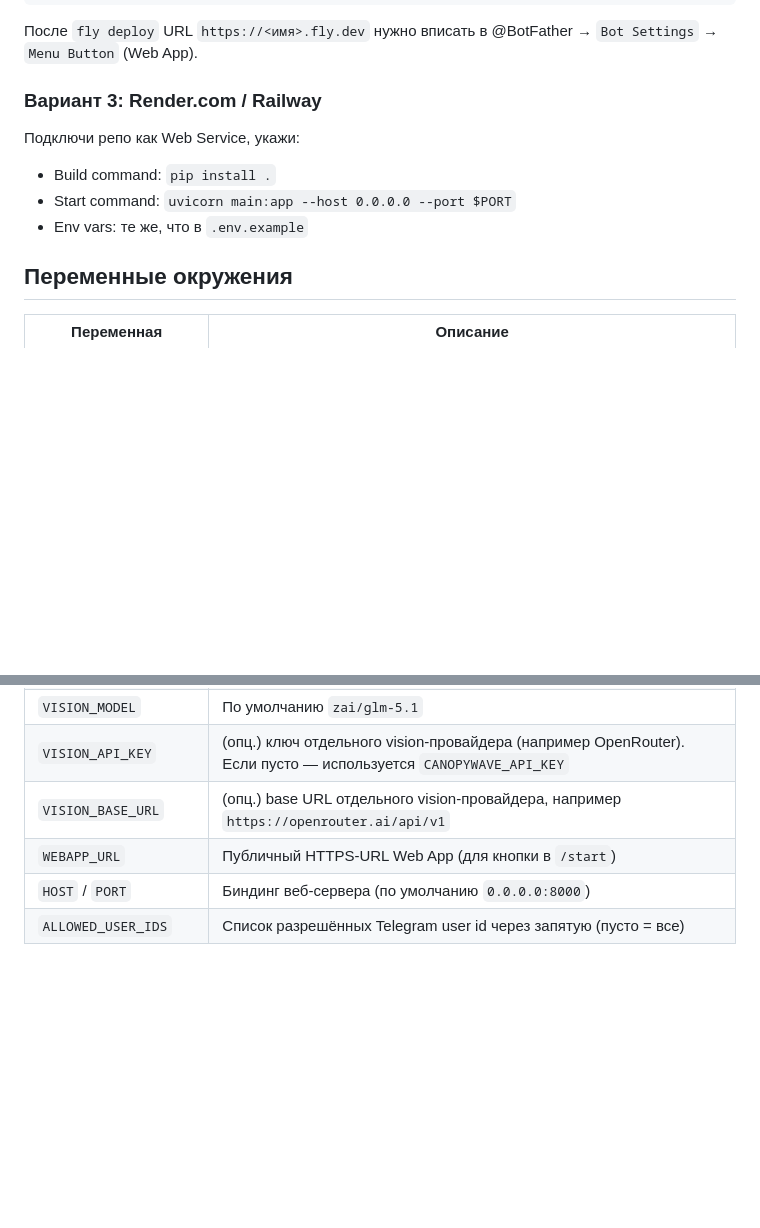
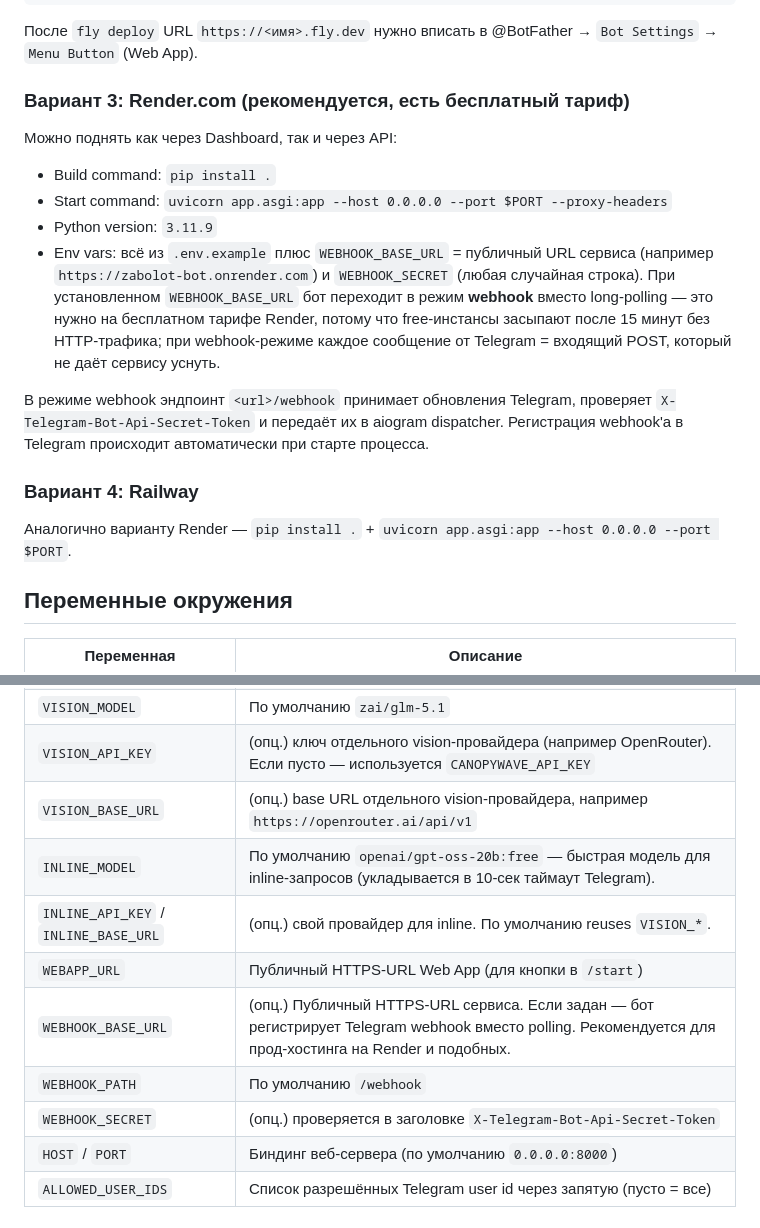
Before and after one commit to zxc155-coder/parik, a Markdown page: README.md, 2 parts joined by grey strips. Drawn GitHub-style; blank space fills up the shorter version.

Commit message:
Document Render webhook deployment in README
Co-Authored-By: Devin AI <158243242+devin-ai-integration[bot]@users.noreply.github.com>

```diff
--- a/README.md
+++ b/README.md
@@ -94,12 +94,20 @@ fly deploy
 
 После `fly deploy` URL `https://<имя>.fly.dev` нужно вписать в @BotFather → `Bot Settings` → `Menu Button` (Web App).
 
-### Вариант 3: Render.com / Railway
+### Вариант 3: Render.com (рекомендуется, есть бесплатный тариф)
 
-Подключи репо как Web Service, укажи:
+Можно поднять как через Dashboard, так и через API:
+
 - Build command: `pip install .`
-- Start command: `uvicorn main:app --host 0.0.0.0 --port $PORT`
-- Env vars: те же, что в `.env.example`
+- Start command: `uvicorn app.asgi:app --host 0.0.0.0 --port $PORT --proxy-headers`
+- Python version: `3.11.9`
+- Env vars: всё из `.env.example` плюс `WEBHOOK_BASE_URL` = публичный URL сервиса (например `https://zabolot-bot.onrender.com`) и `WEBHOOK_SECRET` (любая случайная строка). При установленном `WEBHOOK_BASE_URL` бот переходит в режим **webhook** вместо long-polling — это нужно на бесплатном тарифе Render, потому что free-инстансы засыпают после 15 минут без HTTP-трафика; при webhook-режиме каждое сообщение от Telegram = входящий POST, который не даёт сервису уснуть.
+
+В режиме webhook эндпоинт `<url>/webhook` принимает обновления Telegram, проверяет `X-Telegram-Bot-Api-Secret-Token` и передаёт их в aiogram dispatcher. Регистрация webhook'а в Telegram происходит автоматически при старте процесса.
+
+### Вариант 4: Railway
+
+Аналогично варианту Render — `pip install .` + `uvicorn app.asgi:app --host 0.0.0.0 --port $PORT`.
 
 ## Переменные окружения
 
@@ -112,7 +120,12 @@ fly deploy
 | `VISION_MODEL` | По умолчанию `zai/glm-5.1` |
 | `VISION_API_KEY` | (опц.) ключ отдельного vision-провайдера (например OpenRouter). Если пусто — используется `CANOPYWAVE_API_KEY` |
 | `VISION_BASE_URL` | (опц.) base URL отдельного vision-провайдера, например `https://openrouter.ai/api/v1` |
+| `INLINE_MODEL` | По умолчанию `openai/gpt-oss-20b:free` — быстрая модель для inline-запросов (укладывается в 10-сек таймаут Telegram). |
+| `INLINE_API_KEY` / `INLINE_BASE_URL` | (опц.) свой провайдер для inline. По умолчанию reuses `VISION_*`. |
 | `WEBAPP_URL` | Публичный HTTPS-URL Web App (для кнопки в `/start`) |
+| `WEBHOOK_BASE_URL` | (опц.) Публичный HTTPS-URL сервиса. Если задан — бот регистрирует Telegram webhook вместо polling. Рекомендуется для прод-хостинга на Render и подобных. |
+| `WEBHOOK_PATH` | По умолчанию `/webhook` |
+| `WEBHOOK_SECRET` | (опц.) проверяется в заголовке `X-Telegram-Bot-Api-Secret-Token` |
 | `HOST` / `PORT` | Биндинг веб-сервера (по умолчанию `0.0.0.0:8000`) |
 | `ALLOWED_USER_IDS` | Список разрешённых Telegram user id через запятую (пусто = все) |
 
```
